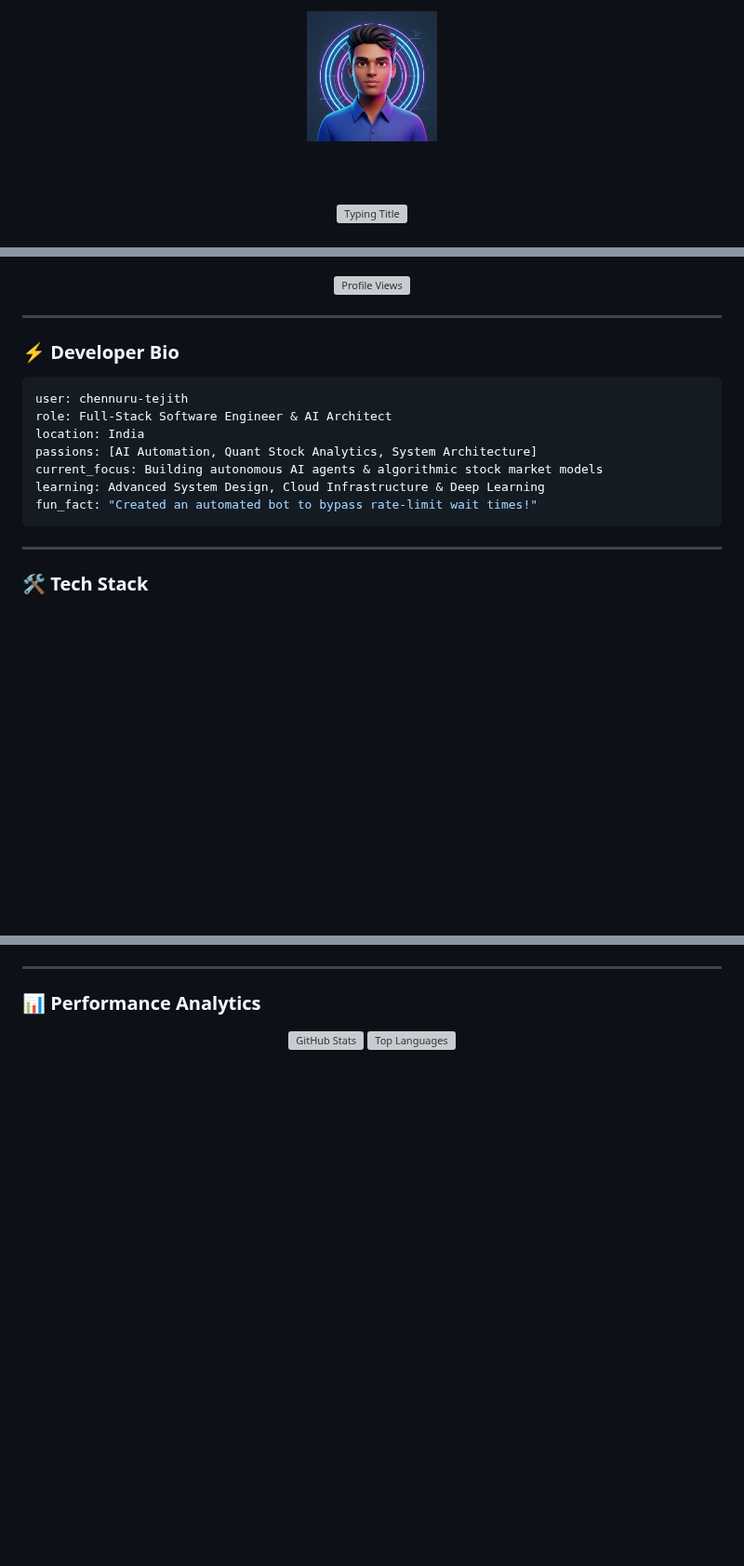
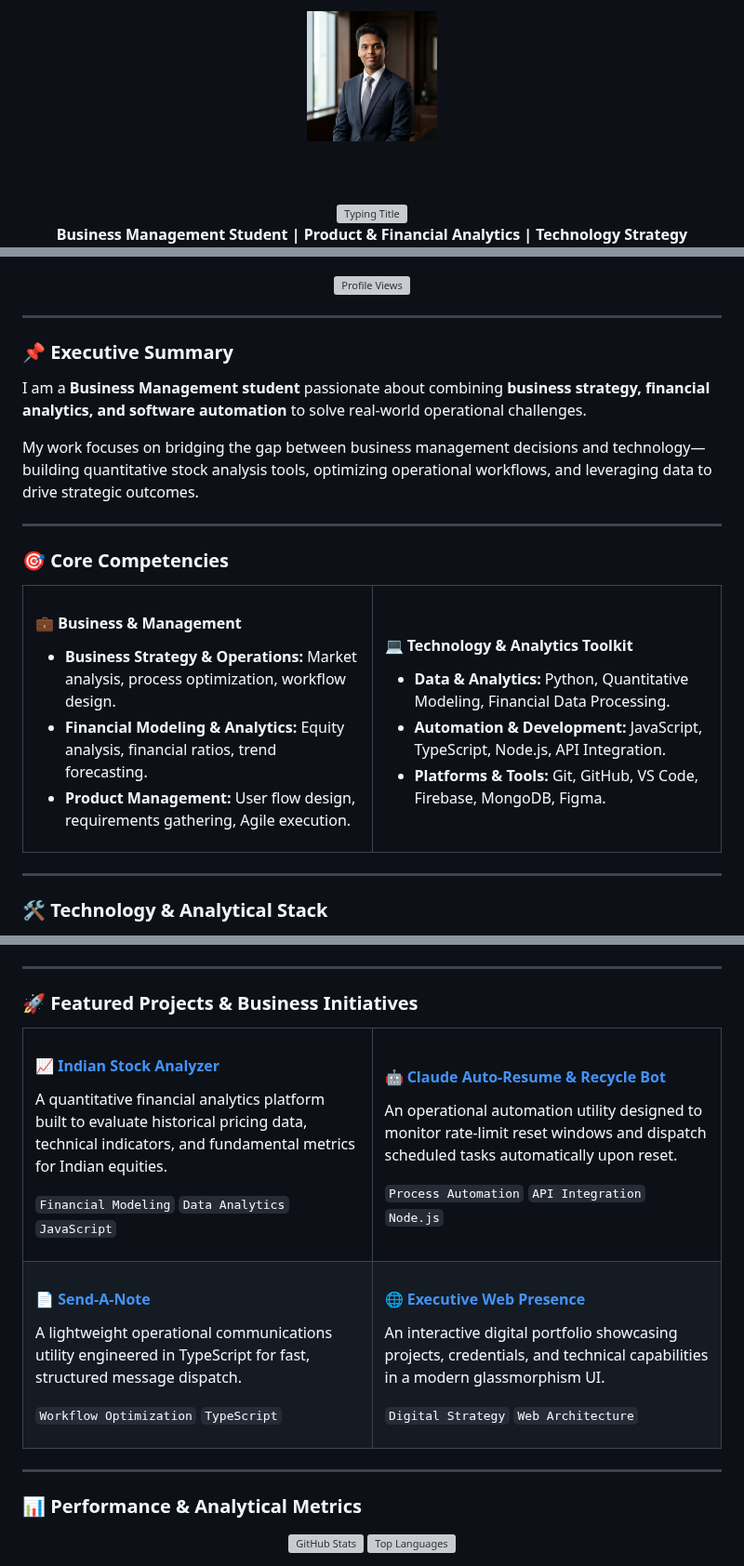
Before and after one commit to chennuru-tejith/chennuru-tejith, a Markdown page: README.md, 3 parts joined by grey strips. Shown at 93% size. Rendered like a GitHub page; pictures changed too: avatar-exec.png (added); blank space fills up the shorter version; grey boxes are pictures that could not be loaded.

Commit message:
feat: align profile for Business Management student specializing in Product, Financial Analytics & Business Automation

````diff
--- a/README.md
+++ b/README.md
@@ -3,5 +3,5 @@
   <a href="https://github.com/chennuru-tejith">
-    <img src="./avatar-v3.png" width="140" style="border-radius: 50%; border: 3px solid #70a5fd;" alt="Chennuru Tejith Avatar" />
+    <img src="./avatar-exec.png" width="140" style="border-radius: 50%; border: 3px solid #70a5fd;" alt="Chennuru Tejith Executive Avatar" />
   </a>
 
   <br/><br/>
@@ -13,5 +13,7 @@
 
   <br/>
 
-  <!-- Quick Badges -->
+  <p align="center"><b>Business Management Student | Product & Financial Analytics | Technology Strategy</b></p>
+
+  <!-- Professional Badges -->
   <p align="center">
@@ -27,21 +29,40 @@
 
 ---
 
-### ⚡ Developer Bio
+### 📌 Executive Summary
 
-```yaml
-user: chennuru-tejith
-role: Full-Stack Software Engineer & AI Architect
-location: India
-passions: [AI Automation, Quant Stock Analytics, System Architecture]
-current_focus: Building autonomous AI agents & algorithmic stock market models
-learning: Advanced System Design, Cloud Infrastructure & Deep Learning
-fun_fact: "Created an automated bot to bypass rate-limit wait times!"
-```
+I am a **Business Management student** passionate about combining **business strategy, financial analytics, and software automation** to solve real-world operational challenges.
+
+My work focuses on bridging the gap between business management decisions and technology—building quantitative stock analysis tools, optimizing operational workflows, and leveraging data to drive strategic outcomes.
 
 ---
 
-### 🛠️ Tech Stack
+### 🎯 Core Competencies
+
+<table width="100%">
+  <tr>
+    <td width="50%" valign="top">
+      <h4>💼 Business & Management</h4>
+      <ul>
+        <li><b>Business Strategy & Operations:</b> Market analysis, process optimization, workflow design.</li>
+        <li><b>Financial Modeling & Analytics:</b> Equity analysis, financial ratios, trend forecasting.</li>
+        <li><b>Product Management:</b> User flow design, requirements gathering, Agile execution.</li>
+      </ul>
+    </td>
+    <td width="50%" valign="top">
+      <h4>💻 Technology & Analytics Toolkit</h4>
+      <ul>
+        <li><b>Data & Analytics:</b> Python, Quantitative Modeling, Financial Data Processing.</li>
+        <li><b>Automation & Development:</b> JavaScript, TypeScript, Node.js, API Integration.</li>
+        <li><b>Platforms & Tools:</b> Git, GitHub, VS Code, Firebase, MongoDB, Figma.</li>
+      </ul>
+    </td>
+  </tr>
+</table>
+
+---
+
+### 🛠️ Technology & Analytical Stack
 
 <p align="center">
   <a href="https://skillicons.dev">
@@ -51,7 +72,38 @@ fun_fact: "Created an automated bot to bypass rate-limit wait times!"
 
 ---
 
-### 📊 Performance Analytics
+### 🚀 Featured Projects & Business Initiatives
+
+<table>
+  <tr>
+    <td width="50%" valign="top">
+      <h4>📈 <a href="https://github.com/chennuru-tejith/Indian-Stock-Analyzer">Indian Stock Analyzer</a></h4>
+      <p>A quantitative financial analytics platform built to evaluate historical pricing data, technical indicators, and fundamental metrics for Indian equities.</p>
+      <p><code>Financial Modeling</code> <code>Data Analytics</code> <code>JavaScript</code></p>
+    </td>
+    <td width="50%" valign="top">
+      <h4>🤖 <a href="https://github.com/chennuru-tejith/Claude-Auto-Resume-Recycle-Bot">Claude Auto-Resume & Recycle Bot</a></h4>
+      <p>An operational automation utility designed to monitor rate-limit reset windows and dispatch scheduled tasks automatically upon reset.</p>
+      <p><code>Process Automation</code> <code>API Integration</code> <code>Node.js</code></p>
+    </td>
+  </tr>
+  <tr>
+    <td width="50%" valign="top">
+      <h4>📄 <a href="https://github.com/chennuru-tejith/Send-A-Note">Send-A-Note</a></h4>
+      <p>A lightweight operational communications utility engineered in TypeScript for fast, structured message dispatch.</p>
+      <p><code>Workflow Optimization</code> <code>TypeScript</code></p>
+    </td>
+    <td width="50%" valign="top">
+      <h4>🌐 <a href="https://github.com/chennuru-tejith/Personal-Portfolio-Website">Executive Web Presence</a></h4>
+      <p>An interactive digital portfolio showcasing projects, credentials, and technical capabilities in a modern glassmorphism UI.</p>
+      <p><code>Digital Strategy</code> <code>Web Architecture</code></p>
+    </td>
+  </tr>
+</table>
+
+---
+
+### 📊 Performance & Analytical Metrics
 
 <p align="center">
   <img src="https://github-readme-stats.vercel.app/api?username=chennuru-tejith&show_icons=true&theme=tokyonight&hide_border=true&count_private=true" height="170" alt="GitHub Stats" />
````
Also changed, not shown: other parts of README.md (+6 -42 lines).
